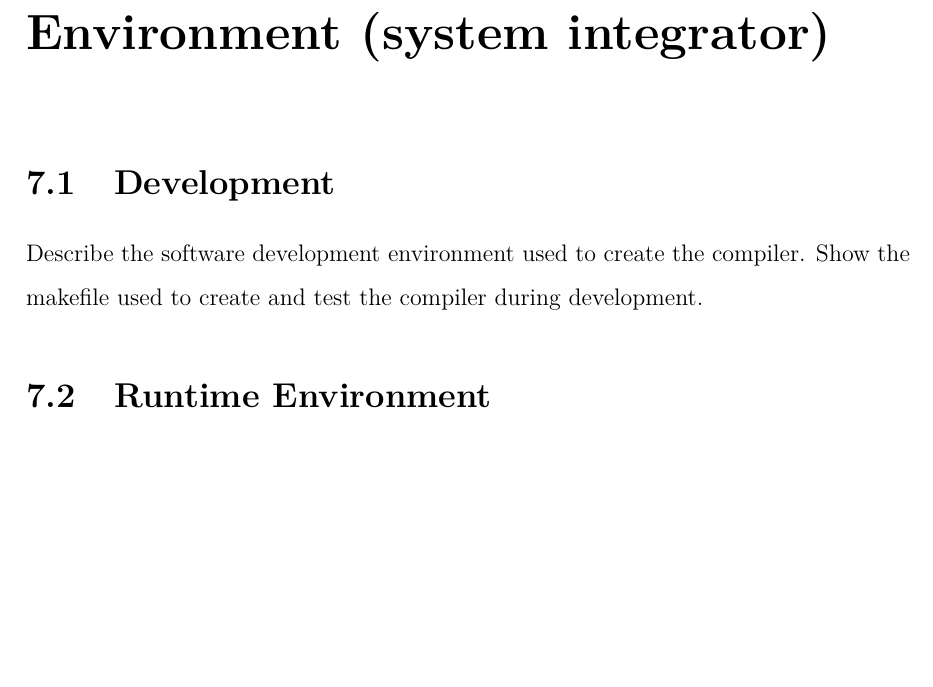
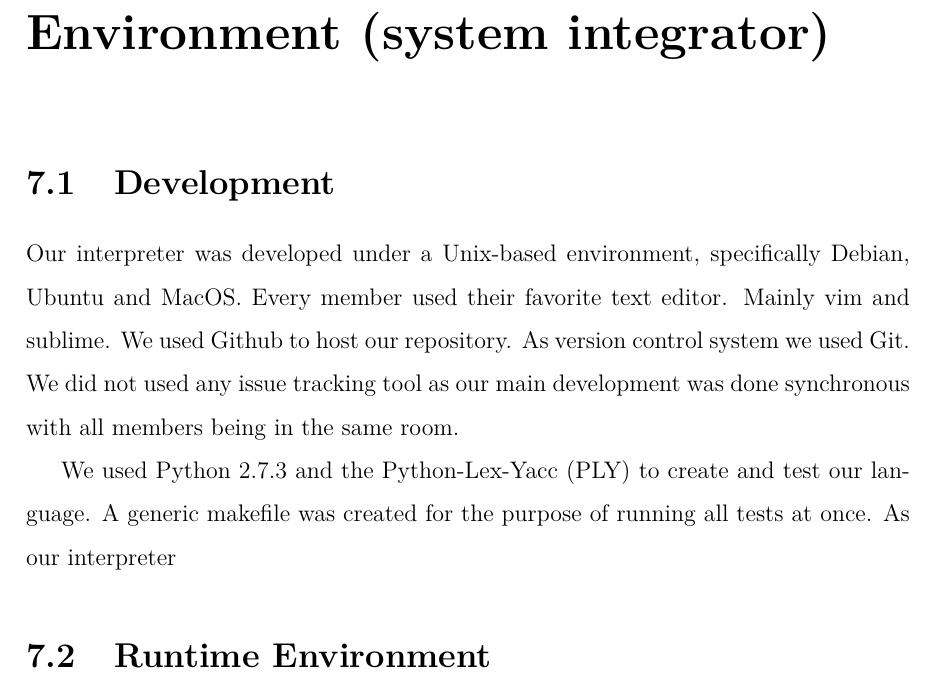
Before and after one commit to sfagmenos/Maestro, a LaTeX document (finalreport/main.tex, which reads finalreport/development.tex): part of page 37 of 44, cut so that both start at the same text, the shorter picture padded with empty space. Compiled offline with pdfLaTeX.

Commit message:
start of development

```diff
--- a/finalreport/development.tex
+++ b/finalreport/development.tex
@@ -1,6 +1,11 @@
 \section{Development}
-Describe the software development environment used to create the compiler.
-Show the makefile used to create and test the compiler during development.
+Our interpreter was developed under a Unix-based environment, specifically Debian, Ubuntu and MacOS.
+Every member used their favorite text editor. Mainly vim and sublime. We used Github to host our
+repository. As version control system we used Git. We did not used any issue tracking tool as
+our main development was done synchronous with all members being in the same room.
+
+We used Python 2.7.3 and the Python-Lex-Yacc (PLY) to create and test our language. A generic makefile
+was created for the purpose of running all tests at once. As our interpreter
 
 \section{Runtime Environment}
 Describe the run-time environment for the compiler.
```
